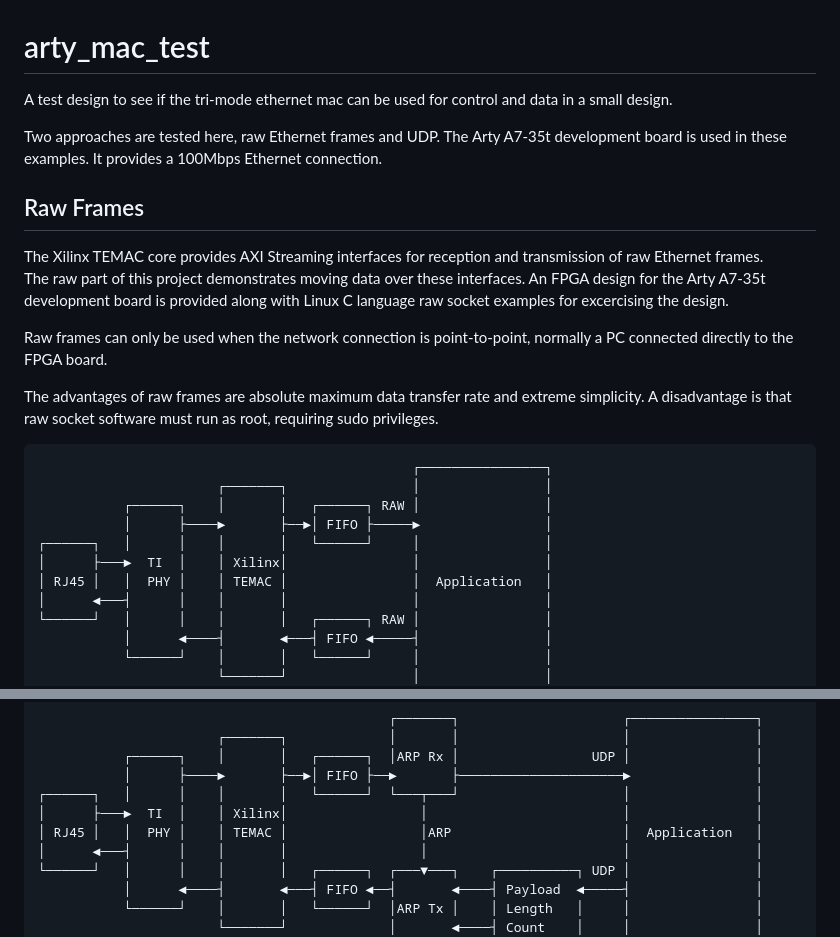
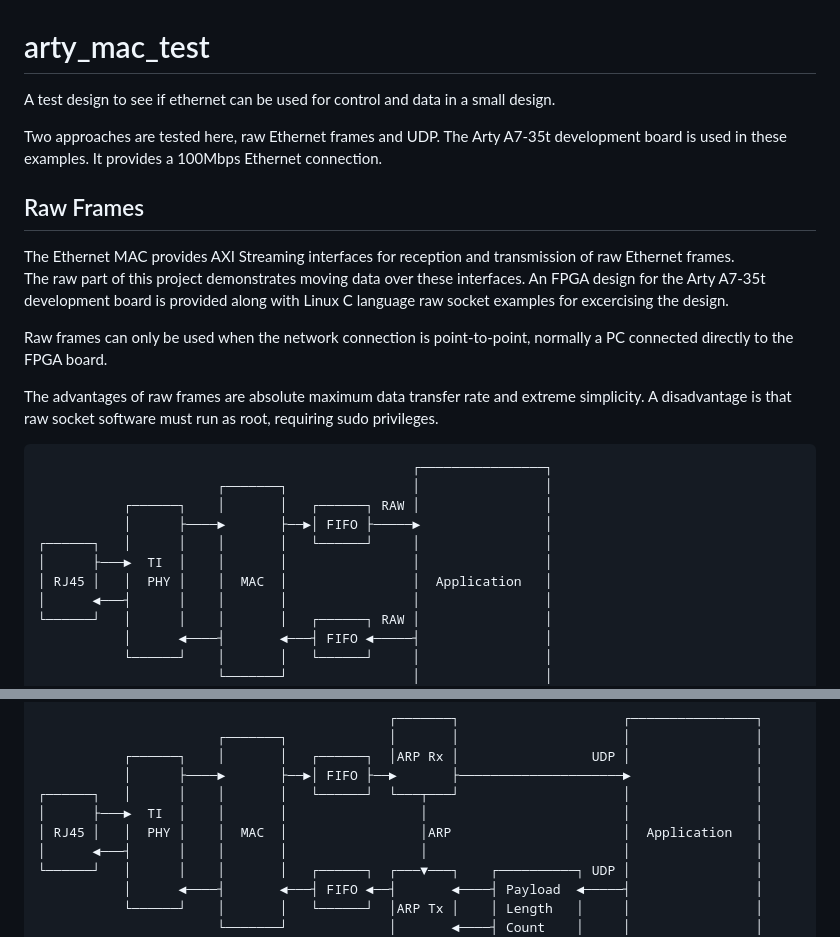
Before and after one commit to hdlguy/arty_mac_test, a Markdown page: README.md, 2 parts joined by grey strips. Drawn GitHub-style.

Commit message:
removed reference to Xilinx MAC core in README.md

```diff
--- a/README.md
+++ b/README.md
@@ -1,10 +1,10 @@
 # arty_mac_test
-A test design to see if the tri-mode ethernet mac can be used for control and data in a small design.
+A test design to see if ethernet can be used for control and data in a small design.
 
 Two approaches are tested here, raw Ethernet frames and UDP. The Arty A7-35t development board is used in these examples. It provides a 100Mbps Ethernet connection.
 
 ## Raw Frames
-The Xilinx TEMAC core provides AXI Streaming interfaces for reception and transmission of raw Ethernet frames.
+The Ethernet MAC provides AXI Streaming interfaces for reception and transmission of raw Ethernet frames.
 The raw part of this project demonstrates moving data over these interfaces. An FPGA design for the Arty A7-35t development board is provided along with Linux C language raw socket examples for excercising the design.
 
 Raw frames can only be used when the network connection is point-to-point, normally a PC connected directly to the FPGA board.
@@ -17,8 +17,8 @@ The advantages of raw frames are absolute maximum data transfer rate and extreme
            ┌──────┐    │       │   ┌──────┐ RAW │                │
            │      ├────►       ├──►│ FIFO ├─────►                │
 ┌──────┐   │      │    │       │   └──────┘     │                │
-│      ├───►  TI  │    │ Xilinx│                │                │
-│ RJ45 │   │  PHY │    │ TEMAC │                │  Application   │
+│      ├───►  TI  │    │       │                │                │
+│ RJ45 │   │  PHY │    │  MAC  │                │  Application   │
 │      ◄───┤      │    │       │                │                │
 └──────┘   │      │    │       │   ┌──────┐ RAW │                │
            │      ◄────┤       ◄───┤ FIFO ◄─────┤                │
@@ -42,8 +42,8 @@ For transmission, the UDP FPGA logic provides an AXI Stream interface for transm
            ┌──────┐    │       │   ┌──────┐  │ARP Rx │                 UDP │                │
            │      ├────►       ├──►│ FIFO ├──►       ├─────────────────────►                │
 ┌──────┐   │      │    │       │   └──────┘  └───┬───┘                     │                │
-│      ├───►  TI  │    │ Xilinx│                 │                         │                │
-│ RJ45 │   │  PHY │    │ TEMAC │                 │ARP                      │  Application   │
+│      ├───►  TI  │    │       │                 │                         │                │
+│ RJ45 │   │  PHY │    │  MAC  │                 │ARP                      │  Application   │
 │      ◄───┤      │    │       │                 │                         │                │
 └──────┘   │      │    │       │   ┌──────┐  ┌───▼───┐    ┌──────────┐ UDP │                │
            │      ◄────┤       ◄───┤ FIFO ◄──┤       ◄────┤ Payload  ◄─────┤                │
```
